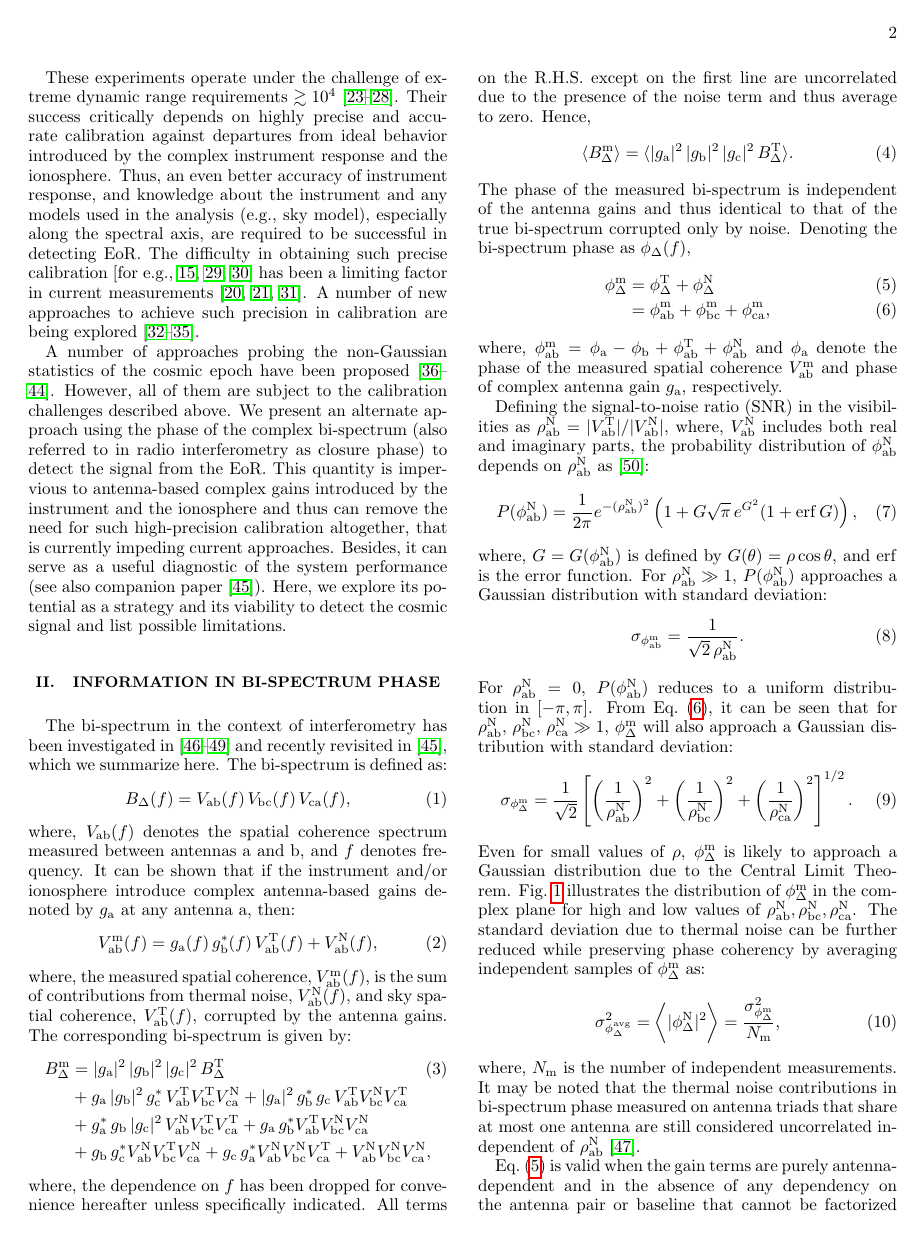
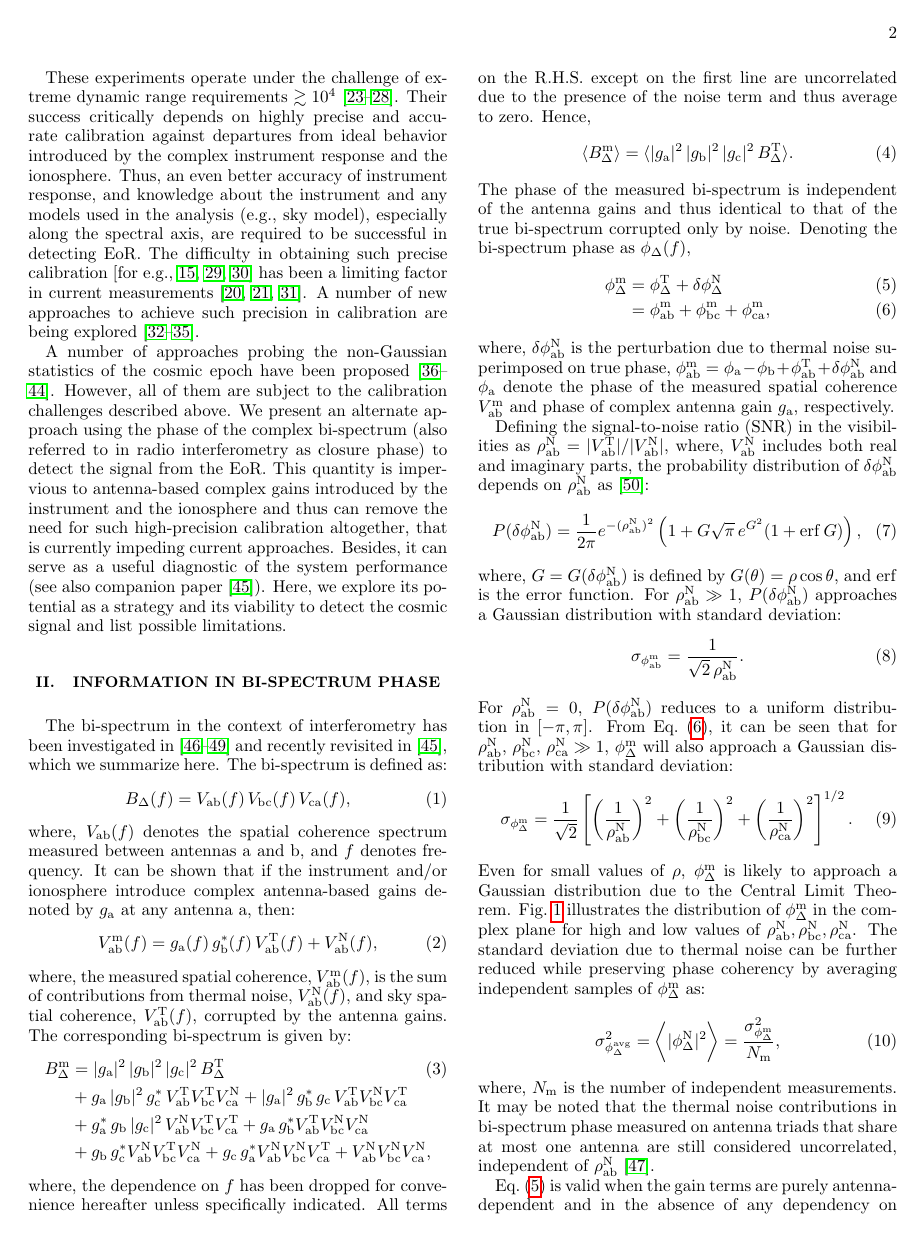
Before and after one commit to nithyanandan/ClosurePhaseTheoryEoR, a LaTeX paper (ms.tex): page 2 of 11. Compiled offline with pdfLaTeX.

Commit message:
Update section 2 for phase perturbation notation

```diff
--- a/ms.tex
+++ b/ms.tex
@@ -159,20 +159,20 @@ where, the dependence on $f$ has been dropped for convenience hereafter unless s
 \end{align}
 The phase of the measured bi-spectrum is independent of the antenna gains and thus identical to that of the true bi-spectrum corrupted only by noise. Denoting the bi-spectrum phase as $\phi_\Delta(f)$,
 \begin{align}
-  \phi_\Delta^\textrm{m} &= \phi_\Delta^\textrm{T} + \phi_\Delta^\textrm{N} \label{eqn:cpphase-sum-sky-noise} \\
+  \phi_\Delta^\textrm{m} &= \phi_\Delta^\textrm{T} + \delta\phi_\Delta^\textrm{N} \label{eqn:cpphase-sum-sky-noise} \\
   &= \phi_\textrm{ab}^\textrm{m} + \phi_\textrm{bc}^\textrm{m} + \phi_\textrm{ca}^\textrm{m} \label{eqn:cpphase-sum-of-visphases},
 \end{align}
-where, $\phi_\textrm{ab}^\textrm{m} = \phi_\textrm{a} - \phi_\textrm{b} + \phi_\textrm{ab}^\textrm{T} + \phi_\textrm{ab}^\textrm{N}$ and $\phi_\textrm{a}$ denote the phase of the measured spatial coherence $V_\textrm{ab}^\textrm{m}$ and phase of complex antenna gain $g_\textrm{a}$, respectively.
+where, $\delta\phi_\textrm{ab}^\textrm{N}$ is the perturbation due to thermal noise superimposed on true phase, $\phi_\textrm{ab}^\textrm{m} = \phi_\textrm{a} - \phi_\textrm{b} + \phi_\textrm{ab}^\textrm{T} + \delta\phi_\textrm{ab}^\textrm{N}$ and $\phi_\textrm{a}$ denote the phase of the measured spatial coherence $V_\textrm{ab}^\textrm{m}$ and phase of complex antenna gain $g_\textrm{a}$, respectively.
 
-Defining the signal-to-noise ratio (SNR) in the visibilities as $\rho_\textrm{ab}^\textrm{N} = |V_\textrm{ab}^\textrm{T}|/|V_\textrm{ab}^\textrm{N}|$, where, $V_\textrm{ab}^\textrm{N}$ includes both real and imaginary parts, the probability distribution of $\phi_\textrm{ab}^\textrm{N}$ depends on $\rho_\textrm{ab}^\textrm{N}$ as \cite{cra89}:
+Defining the signal-to-noise ratio (SNR) in the visibilities as $\rho_\textrm{ab}^\textrm{N} = |V_\textrm{ab}^\textrm{T}|/|V_\textrm{ab}^\textrm{N}|$, where, $V_\textrm{ab}^\textrm{N}$ includes both real and imaginary parts, the probability distribution of $\delta\phi_\textrm{ab}^\textrm{N}$ depends on $\rho_\textrm{ab}^\textrm{N}$ as \cite{cra89}:
 \begin{align}
-  P(\phi_\textrm{ab}^\textrm{N}) &= \frac{1}{2\pi} e^{-(\rho_\textrm{ab}^\textrm{N})^2} \left(1 + G\sqrt{\pi}\,e^{G^2}(1+\mathrm{erf}\,G)\right),
+  P(\delta\phi_\textrm{ab}^\textrm{N}) &= \frac{1}{2\pi} e^{-(\rho_\textrm{ab}^\textrm{N})^2} \left(1 + G\sqrt{\pi}\,e^{G^2}(1+\mathrm{erf}\,G)\right),
 \end{align}
-where, $G=G(\phi_\textrm{ab}^\textrm{N})$ is defined by $G(\theta)=\rho\cos\theta$, and $\mathrm{erf}$ is the error function. For $\rho_\textrm{ab}^\textrm{N}\gg 1$, $P(\phi_\textrm{ab}^\textrm{N})$ approaches a Gaussian distribution with standard deviation:
+where, $G=G(\delta\phi_\textrm{ab}^\textrm{N})$ is defined by $G(\theta)=\rho\cos\theta$, and $\mathrm{erf}$ is the error function. For $\rho_\textrm{ab}^\textrm{N}\gg 1$, $P(\delta\phi_\textrm{ab}^\textrm{N})$ approaches a Gaussian distribution with standard deviation:
 \begin{align}
   \sigma_{\phi_\textrm{ab}^\textrm{m}} &= \frac{1}{\sqrt{2}\,\rho_\textrm{ab}^\textrm{N}}.
 \end{align}
-For $\rho_\textrm{ab}^\textrm{N}=0$, $P(\phi_\textrm{ab}^\textrm{N})$ reduces to a uniform distribution in $[-\pi,\pi]$. From Eq.~(\ref{eqn:cpphase-sum-of-visphases}), it can be seen that for $\rho_\textrm{ab}^\textrm{N},\,\rho_\textrm{bc}^\textrm{N},\,\rho_\textrm{ca}^\textrm{N}\gg 1$, $\phi_\Delta^\textrm{m}$ will also approach a Gaussian distribution with standard deviation:
+For $\rho_\textrm{ab}^\textrm{N}=0$, $P(\delta\phi_\textrm{ab}^\textrm{N})$ reduces to a uniform distribution in $[-\pi,\pi]$. From Eq.~(\ref{eqn:cpphase-sum-of-visphases}), it can be seen that for $\rho_\textrm{ab}^\textrm{N},\,\rho_\textrm{bc}^\textrm{N},\,\rho_\textrm{ca}^\textrm{N}\gg 1$, $\phi_\Delta^\textrm{m}$ will also approach a Gaussian distribution with standard deviation:
 \begin{align}
   \sigma_{\phi_\Delta^\textrm{m}} &= \frac{1}{\sqrt{2}}\left[\left(\frac{1}{\rho_\textrm{ab}^\textrm{N}}\right)^2 + \left(\frac{1}{\rho_\textrm{bc}^\textrm{N}}\right)^2 + \left(\frac{1}{\rho_\textrm{ca}^\textrm{N}}\right)^2\right]^{1/2}. \label{eqn:cprms-noise}
 \end{align}
@@ -180,7 +180,7 @@ Even for small values of $\rho$, $\phi_\Delta^\textrm{m}$ is likely to approach
 \begin{align}
   \sigma_{\phi_\Delta^\textrm{avg}}^2 = \bigg\langle |\phi_\Delta^\textrm{N}|^2\bigg\rangle &= \frac{\sigma_{\phi_\Delta^\textrm{m}}^2}{N_\textrm{m}},
 \end{align}
-where, $N_\textrm{m}$ is the number of independent measurements. It may be noted that the thermal noise contributions in bi-spectrum phase measured on antenna triads that share at most one antenna are still considered uncorrelated independent of $\rho_\textrm{ab}^\textrm{N}$ \cite{kul89}.
+where, $N_\textrm{m}$ is the number of independent measurements. It may be noted that the thermal noise contributions in bi-spectrum phase measured on antenna triads that share at most one antenna are still considered uncorrelated, independent of $\rho_\textrm{ab}^\textrm{N}$ \cite{kul89}.
 
 \begin{figure}[htb]
 \includegraphics{phasor}% Here is how to import EPS art
```
